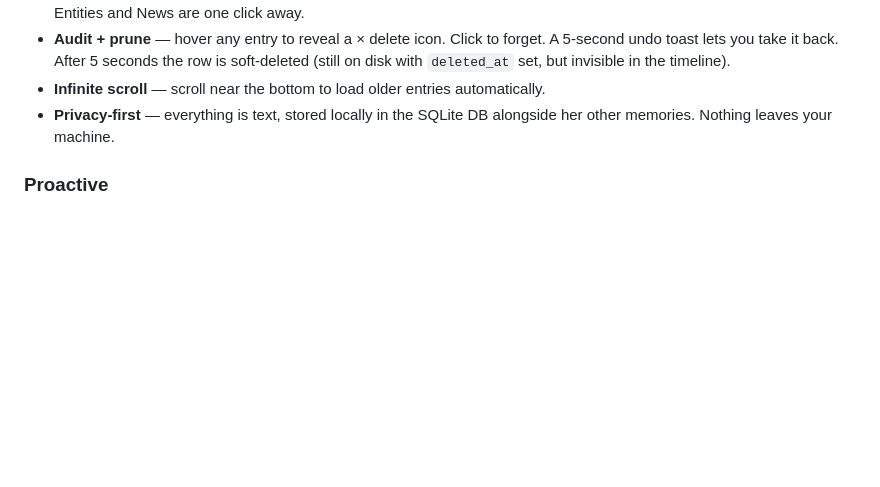
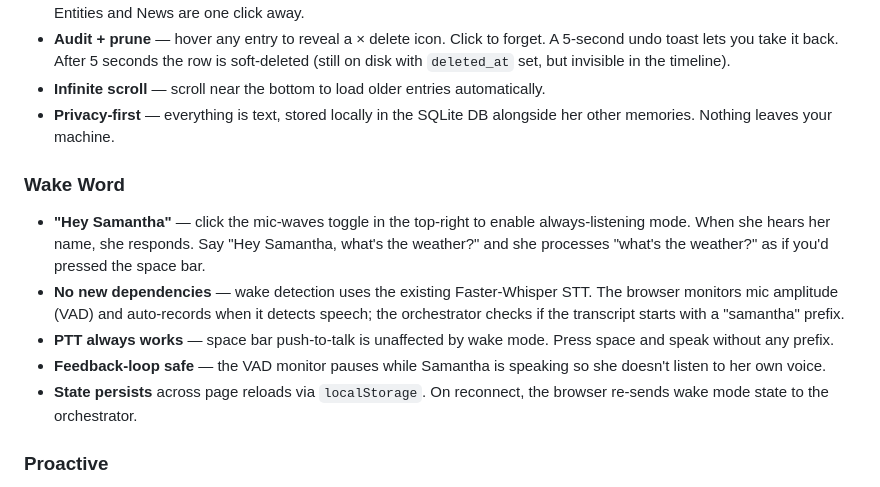
Before and after one commit to c0okiemonster/samantha-os, a Markdown page: README.md, the part around the change. Drawn GitHub-style; blank space fills up the shorter version.

Commit message:
docs: add Wake Word section to README
Co-Authored-By: Claude Opus 4.6 (1M context) <noreply@anthropic.com>

```diff
--- a/README.md
+++ b/README.md
@@ -92,6 +92,13 @@ She's not a tool. She's a companion you can spin up in Docker.
 - **Audit + prune** — hover any entry to reveal a × delete icon. Click to forget. A 5-second undo toast lets you take it back. After 5 seconds the row is soft-deleted (still on disk with `deleted_at` set, but invisible in the timeline).
 - **Infinite scroll** — scroll near the bottom to load older entries automatically.
 - **Privacy-first** — everything is text, stored locally in the SQLite DB alongside her other memories. Nothing leaves your machine.
+
+### Wake Word
+- **"Hey Samantha"** — click the mic-waves toggle in the top-right to enable always-listening mode. When she hears her name, she responds. Say "Hey Samantha, what's the weather?" and she processes "what's the weather?" as if you'd pressed the space bar.
+- **No new dependencies** — wake detection uses the existing Faster-Whisper STT. The browser monitors mic amplitude (VAD) and auto-records when it detects speech; the orchestrator checks if the transcript starts with a "samantha" prefix.
+- **PTT always works** — space bar push-to-talk is unaffected by wake mode. Press space and speak without any prefix.
+- **Feedback-loop safe** — the VAD monitor pauses while Samantha is speaking so she doesn't listen to her own voice.
+- **State persists** across page reloads via `localStorage`. On reconnect, the browser re-sends wake mode state to the orchestrator.
 
 ### Proactive
 - Auto-greets when you connect (introduces herself on first meeting)
```
